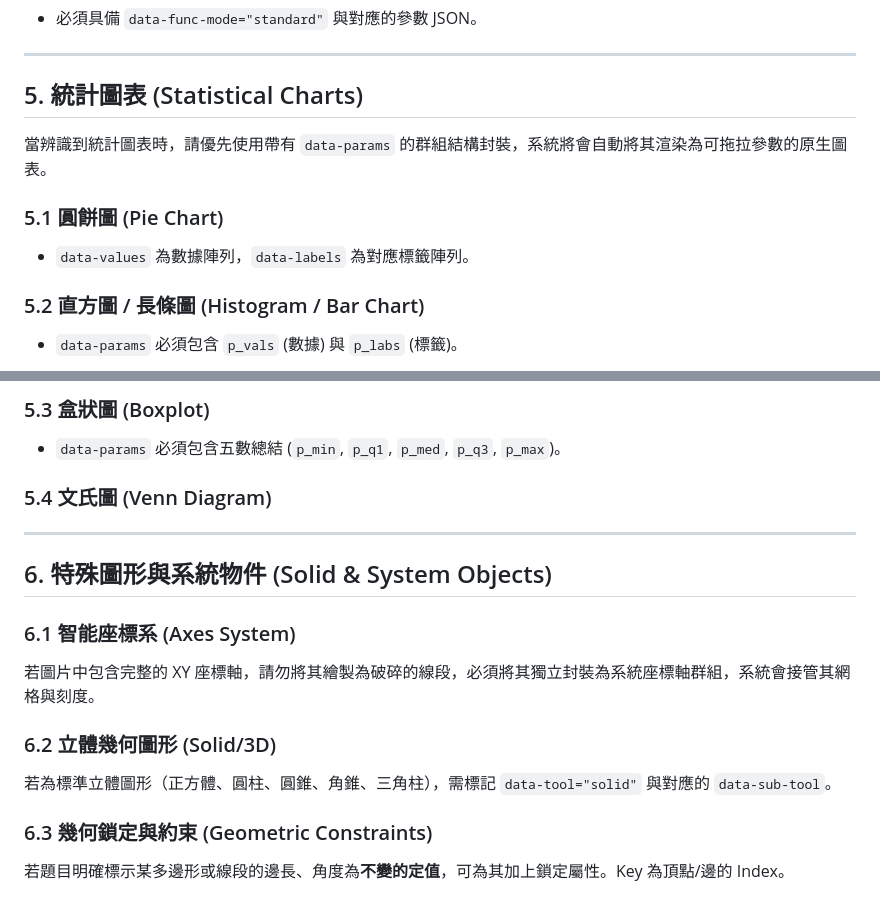
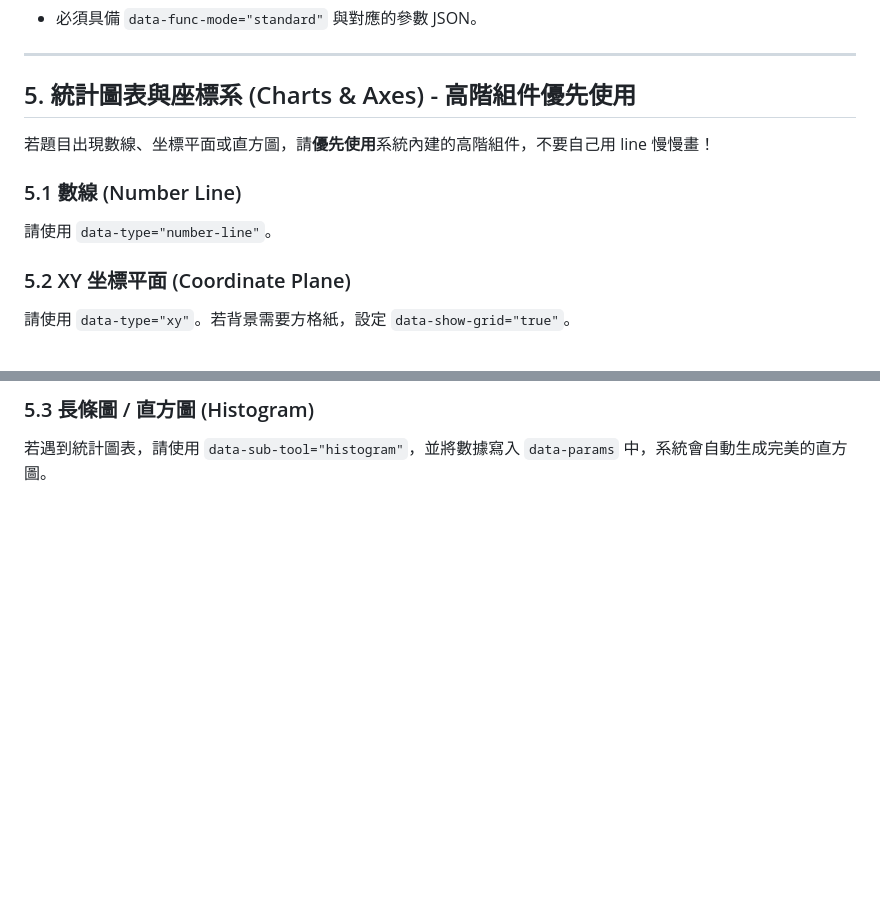
Before and after one commit to Maxon-Chiang/Maxon-Chiang.github.io, a Markdown page: MathEditor/MathGraph_Spec.md, 2 parts joined by grey strips. Rendered like a GitHub page; blank space fills up the shorter version.

```diff
--- a/MathEditor/MathGraph_Spec.md
+++ b/MathEditor/MathGraph_Spec.md
@@ -106,16 +106,16 @@
 
 ---
 
-## 5. 統計圖表 (Statistical Charts)
-當辨識到統計圖表時，請優先使用帶有 `data-params` 的群組結構封裝，系統將會自動將其渲染為可拖拉參數的原生圖表。
+## 5. 統計圖表與座標系 (Charts & Axes) - 高階組件優先使用
+若題目出現數線、坐標平面或直方圖，請**優先使用**系統內建的高階組件，不要自己用 line 慢慢畫！
 
-### 5.1 圓餅圖 (Pie Chart)
-- `data-values` 為數據陣列，`data-labels` 為對應標籤陣列。
-<g class="shape group pie-chart" data-tool="group" data-sub-tool="pie-chart" data-center-x="400" data-center-y="300" data-radius="100" data-values="[30,20,50]" data-labels='["A","B","C"]'>
-    <!-- 內部 path 與 text 由系統渲染，可留空或放入大致路徑 -->
+### 5.1 數線 (Number Line)
+請使用 `data-type="number-line"`。
+<g id="axes-group-1" class="shape axes-system" data-tool="group" data-type="number-line" data-range="10" data-minor="1" data-major="5" data-label="5" data-show-grid="false">
+    <!-- 系統會自動生成數線，AI不需在裡面畫刻度 -->
 </g>
 
-### 5.2 直方圖 / 長條圖 (Histogram / Bar Chart)
-- `data-params` 必須包含 `p_vals` (數據) 與 `p_labs` (標籤)。
-<g class="shape group" data-tool="group" data-sub-tool="histogram" data-params='{"p_vals":"20,50,80","p_labs":"A,B,C"}'>
+### 5.2 XY 坐標平面 (Coordinate Plane)
+請使用 `data-type="xy"`。若背景需要方格紙，設定 `data-show-grid="true"`。
+<g id="axes-group-2" class="shape axes-system" data-tool="group" data-type="xy" data-range="10" data-minor="1" data-major="5" data-label="5" data-show-grid="true">
 </g>
@@ -122,29 +125,6 @@
 
-### 5.3 盒狀圖 (Boxplot)
-- `data-params` 必須包含五數總結 (`p_min`, `p_q1`, `p_med`, `p_q3`, `p_max`)。
-<g class="shape group" data-tool="group" data-sub-tool="boxplot" data-params='{"p_min":10, "p_q1":25, "p_med":50, "p_q3":75, "p_max":90}'>
+### 5.3 長條圖 / 直方圖 (Histogram)
+若遇到統計圖表，請使用 `data-sub-tool="histogram"`，並將數據寫入 `data-params` 中，系統會自動生成完美的直方圖。
+<g class="shape group" data-tool="group" data-sub-tool="histogram" data-center-x="400" data-center-y="300" data-h="200"
+data-params='{"p_vals":"10,20,30,15","p_labs":"A,B,C,D","p_width":40,"p_gap":0,"p_y_max":40,"p_y_interval":10,"p_val_pos":"top","p_axis_x":"組別","p_axis_y":"次數","p_label_pos":"side"}'>
 </g>
-
-### 5.4 文氏圖 (Venn Diagram)
-<g class="shape group" data-tool="group" data-sub-tool="venn" data-count="2" data-radius="100" data-spacing-percent="60" data-label-a="A" data-label-b="B">
-</g>
-
----
-
-## 6. 特殊圖形與系統物件 (Solid & System Objects)
-
-### 6.1 智能座標系 (Axes System)
-若圖片中包含完整的 XY 座標軸，請勿將其繪製為破碎的線段，必須將其獨立封裝為系統座標軸群組，系統會接管其網格與刻度。
-<g id="axes-group" class="shape axes-system" data-tool="group" data-type="xy" data-range="10" data-minor="1" data-major="5" data-label="5" data-show-grid="true">
-</g>
-
-### 6.2 立體幾何圖形 (Solid/3D)
-若為標準立體圖形（正方體、圓柱、圓錐、角錐、三角柱），需標記 `data-tool="solid"` 與對應的 `data-sub-tool`。
-<g class="shape group" data-tool="solid" data-sub-tool="solid-cylinder" data-view-mode="3d" data-cx="400" data-cy="300" data-r="50" data-h="150">
-    <path class="solid-visible" d="..." fill="none" stroke="black" />
-    <path class="solid-hidden" d="..." fill="none" stroke="black" stroke-dasharray="4,4" />
-</g>
-
-### 6.3 幾何鎖定與約束 (Geometric Constraints)
-若題目明確標示某多邊形或線段的邊長、角度為**不變的定值**，可為其加上鎖定屬性。Key 為頂點/邊的 Index。
-<polygon points="..." class="shape" data-tool="polygon" data-locked-edges='{"0":100}' data-locked-angles='{"1":1.5707}' />
```
Also changed, not shown: other parts of MathEditor/MathGraph_Spec.md (+3 -0 lines).
